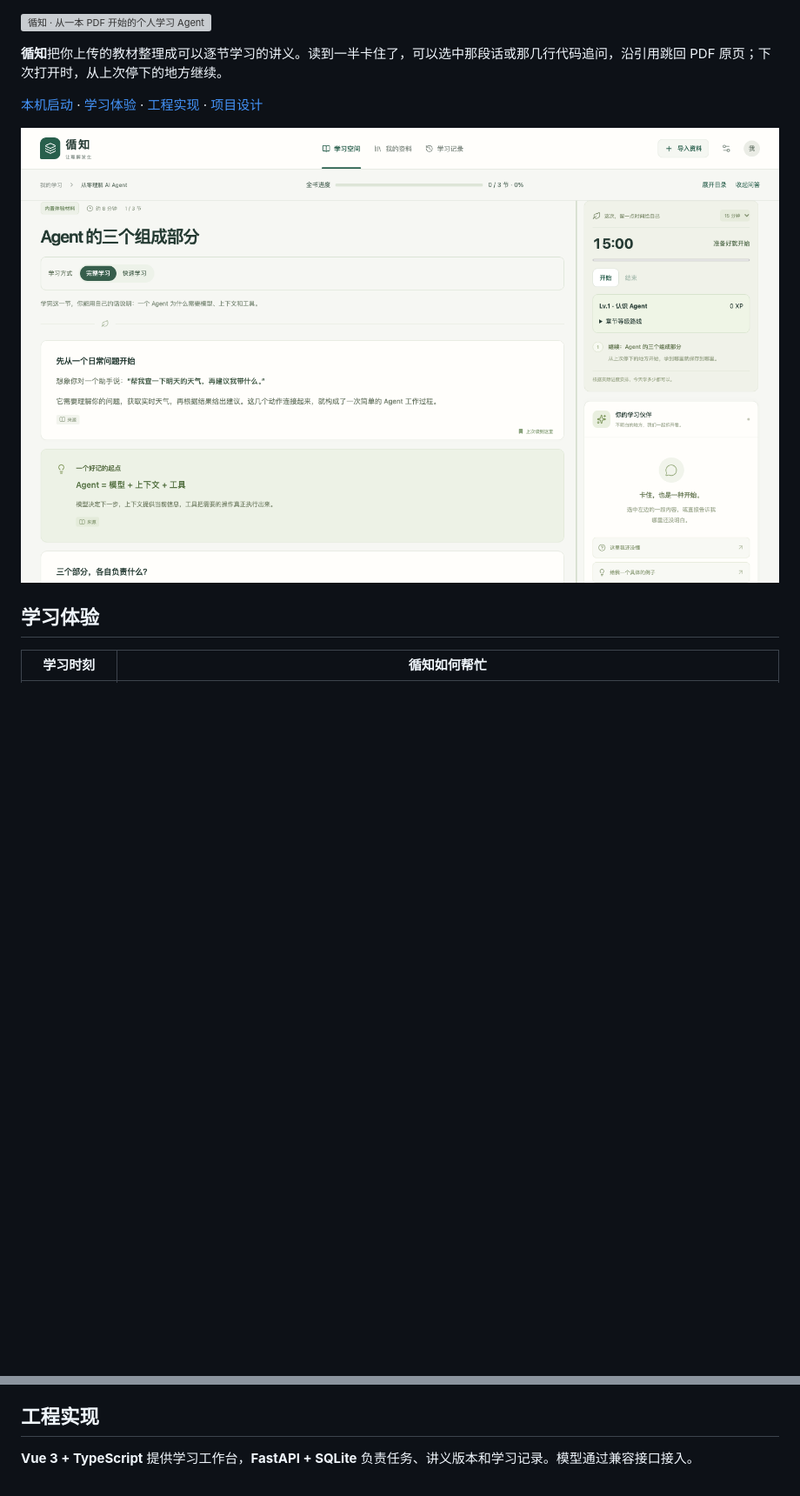
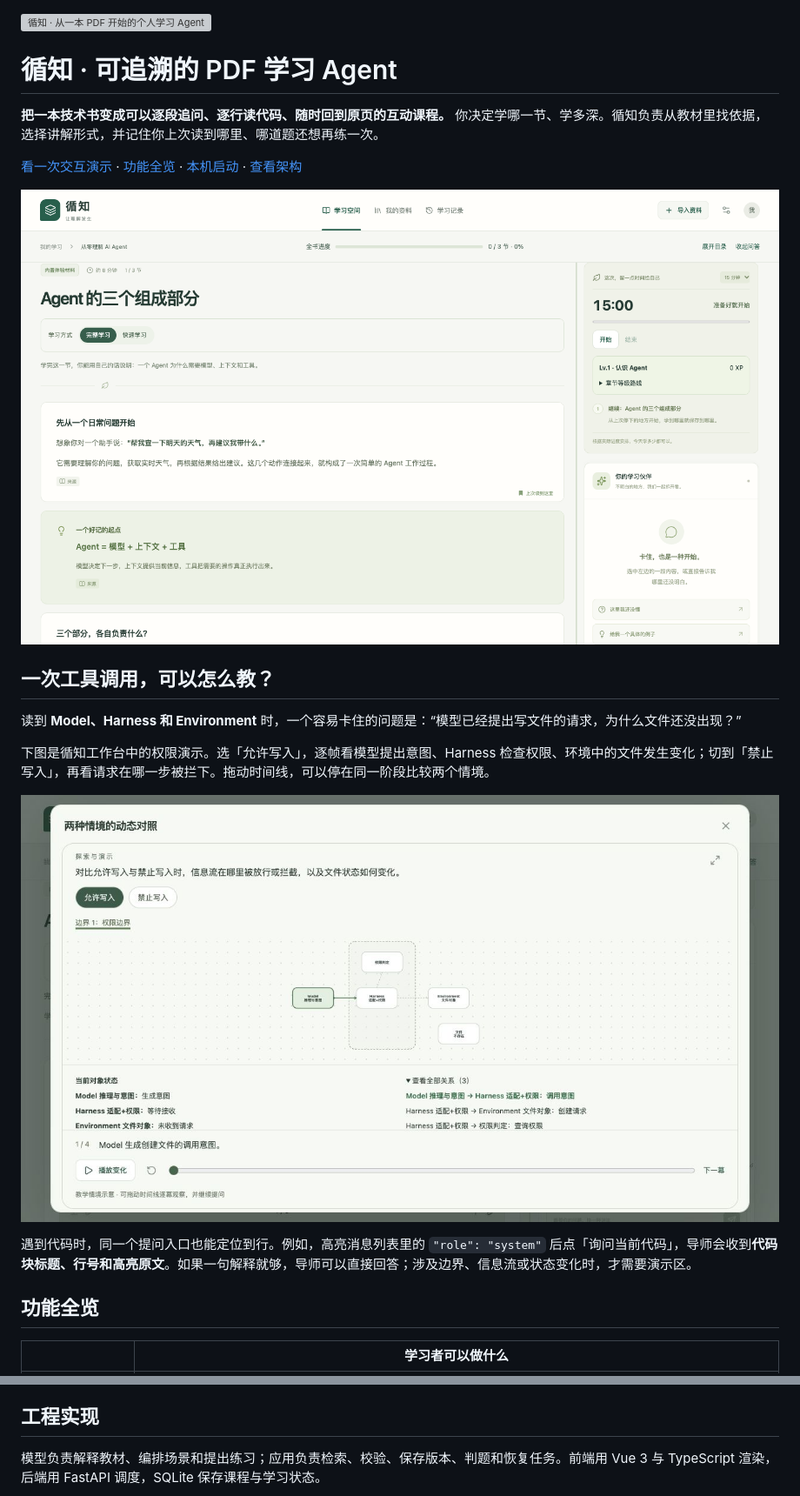
Before and after one commit to Caijidada/xunzhi-learning-agent, a Markdown page: README.md, 2 parts joined by grey strips. Shown at 87% size. Drawn GitHub-style; pictures changed too: docs/images/permission-scene.jpg (added); blank space fills up the shorter version; grey boxes are pictures that could not be loaded.

Commit message:
docs: showcase interactive tutoring, learning memory and agent architecture

```diff
--- a/README.md
+++ b/README.md
@@ -1,12 +1,24 @@
 ![循知 · 从一本 PDF 开始的个人学习 Agent](docs/images/cover.svg)
 
-**循知**把你上传的教材整理成可以逐节学习的讲义。读到一半卡住了，可以选中那段话或那几行代码追问，沿引用跳回 PDF 原页；下次打开时，从上次停下的地方继续。
+# 循知 · 可追溯的 PDF 学习 Agent
 
-[本机启动](#本机启动) · [学习体验](#学习体验) · [工程实现](#工程实现) · [项目设计](docs/个人学习Agent项目文档.md)
+**把一本技术书变成可以逐段追问、逐行读代码、随时回到原页的互动课程。** 你决定学哪一节、学多深。循知负责从教材里找依据，选择讲解形式，并记住你上次读到哪里、哪道题还想再练一次。
 
-![循知学习工作台，中央为讲义，右侧为专注倒计时和学习伙伴](docs/images/workspace.png)
+[看一次交互演示](#一次工具调用可以怎么教) · [功能全览](#功能全览) · [本机启动](#本机启动) · [查看架构](#工程实现)
 
-## 学习体验
+![循知学习工作台，中央为当前讲义，右侧为专注倒计时、每日任务和学习伙伴](docs/images/workspace.png)
 
-| 学习时刻 | 循知如何帮忙 |
+## 一次工具调用，可以怎么教？
+
+读到 **Model、Harness 和 Environment** 时，一个容易卡住的问题是：“模型已经提出写文件的请求，为什么文件还没出现？”
+
+下图是循知工作台中的权限演示。选「允许写入」，逐帧看模型提出意图、Harness 检查权限、环境中的文件发生变化；切到「禁止写入」，再看请求在哪一步被拦下。拖动时间线，可以停在同一阶段比较两个情境。
+
+![权限演示，含允许写入和禁止写入两个情境，以及模型、权限判定和文件状态](docs/images/permission-scene.jpg)
+
+遇到代码时，同一个提问入口也能定位到行。例如，高亮消息列表里的 `"role": "system"` 后点「询问当前代码」，导师会收到**代码块标题、行号和高亮原文**。如果一句解释就够，导师可以直接回答；涉及边界、信息流或状态变化时，才需要演示区。
+
+## 功能全览
+
+| | 学习者可以做什么 |
 | --- | --- |
@@ -41,5 +59,5 @@ npm --prefix web ci
 
 ## 工程实现
 
-**Vue 3 + TypeScript** 提供学习工作台，**FastAPI + SQLite** 负责任务、讲义版本和学习记录。模型通过兼容接口接入。
+模型负责解释教材、编排场景和提出练习；应用负责检索、校验、保存版本、判题和恢复任务。前端用 Vue 3 与 TypeScript 渲染，后端用 FastAPI 调度，SQLite 保存课程与学习状态。
 
```
Also changed, not shown: other parts of README.md (+31 -8 lines).
